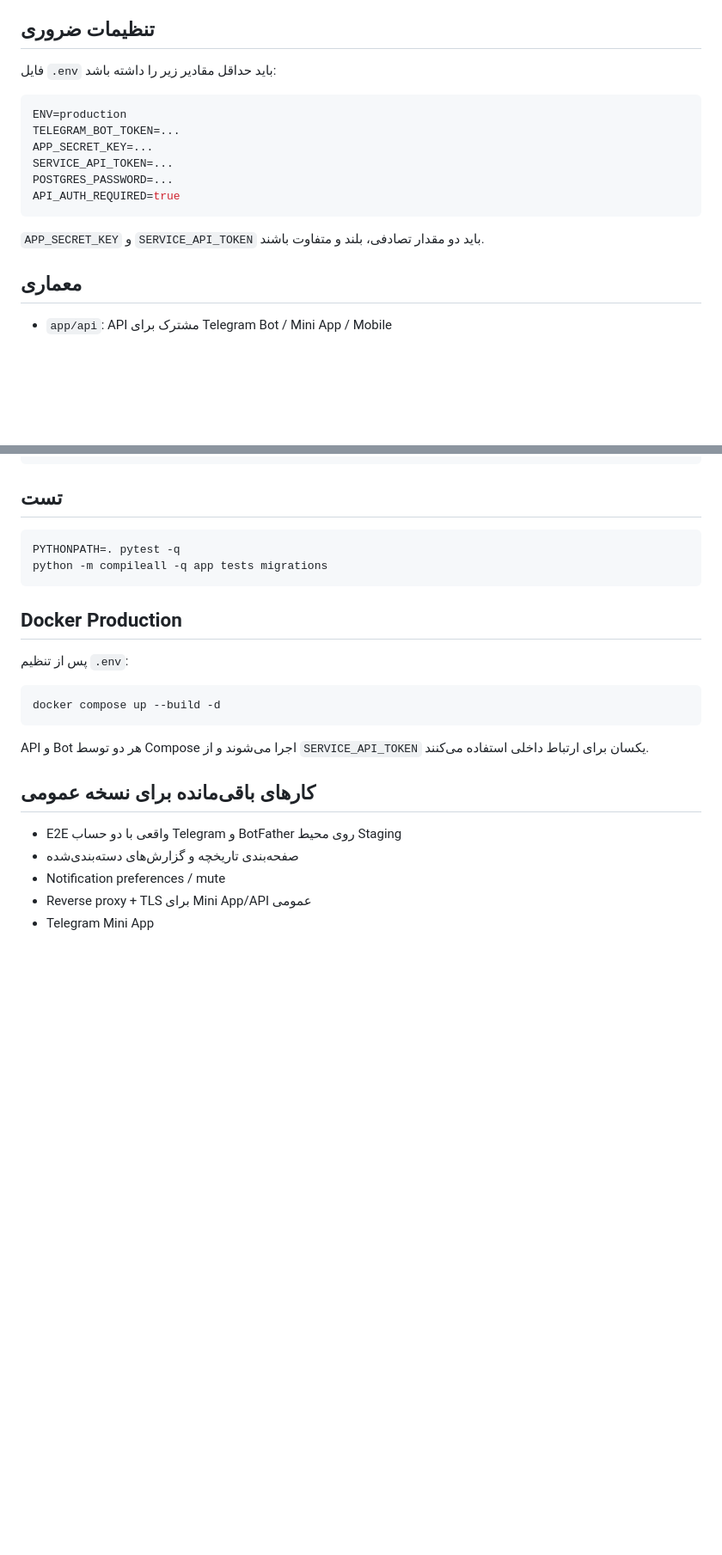
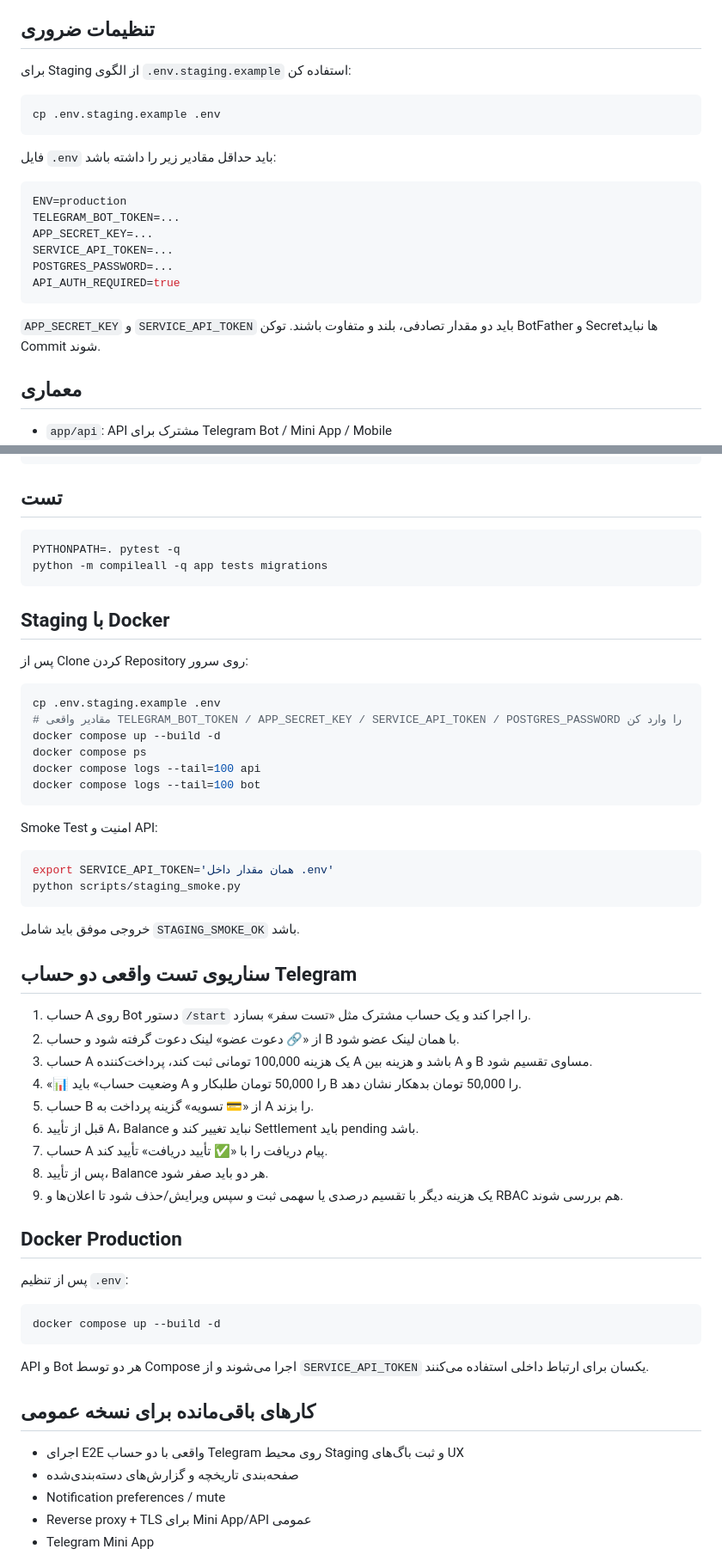
Before and after one commit to sajedfallah/dangi-dongi_bot, a Markdown page: README.md, 2 parts joined by grey strips. Shown at 86% size. Rendered like a GitHub page; blank space fills up the shorter version.

Commit message:
docs: add staging deployment and real Telegram test flow

````diff
--- a/README.md
+++ b/README.md
@@ -50,6 +50,11 @@
 - `run_bot.py` قبل از import کردن Bot، runtime امن Bot را فعال می‌کند تا Service Token فقط در فرایند واقعی Bot تزریق شود و تست‌ها یا Backend تحت تأثیر قرار نگیرند.
 
 ## تنظیمات ضروری
+برای Staging از الگوی `.env.staging.example` استفاده کن:
+```bash
+cp .env.staging.example .env
+```
+
 فایل `.env` باید حداقل مقادیر زیر را داشته باشد:
 ```env
 ENV=production
@@ -60,7 +65,7 @@ POSTGRES_PASSWORD=...
 API_AUTH_REQUIRED=true
 ```
 
-`APP_SECRET_KEY` و `SERVICE_API_TOKEN` باید دو مقدار تصادفی، بلند و متفاوت باشند.
+`APP_SECRET_KEY` و `SERVICE_API_TOKEN` باید دو مقدار تصادفی، بلند و متفاوت باشند. توکن BotFather و Secretها نباید Commit شوند.
 
 ## معماری
 - `app/api`: API مشترک برای Telegram Bot / Mini App / Mobile
@@ -101,6 +106,36 @@ PYTHONPATH=. pytest -q
 python -m compileall -q app tests migrations
 ```
 
+## Staging با Docker
+پس از Clone کردن Repository روی سرور:
+```bash
+cp .env.staging.example .env
+# مقادیر واقعی TELEGRAM_BOT_TOKEN / APP_SECRET_KEY / SERVICE_API_TOKEN / POSTGRES_PASSWORD را وارد کن
+docker compose up --build -d
+docker compose ps
+docker compose logs --tail=100 api
+docker compose logs --tail=100 bot
+```
+
+Smoke Test امنیت و API:
+```bash
+export SERVICE_API_TOKEN='همان مقدار داخل .env'
+python scripts/staging_smoke.py
+```
+
+خروجی موفق باید شامل `STAGING_SMOKE_OK` باشد.
+
+## سناریوی تست واقعی دو حساب Telegram
+1. حساب A روی Bot دستور `/start` را اجرا کند و یک حساب مشترک مثل «تست سفر» بسازد.
+2. از «🔗 دعوت عضو» لینک دعوت گرفته شود و حساب B با همان لینک عضو شود.
+3. حساب A یک هزینه 100,000 تومانی ثبت کند، پرداخت‌کننده A باشد و هزینه بین A و B مساوی تقسیم شود.
+4. «📊 وضعیت حساب» باید A را 50,000 تومان طلبکار و B را 50,000 تومان بدهکار نشان دهد.
+5. حساب B از «💳 تسویه» گزینه پرداخت به A را بزند.
+6. قبل از تأیید A، Balance نباید تغییر کند و Settlement باید pending باشد.
+7. حساب A پیام دریافت را با «✅ تأیید دریافت» تأیید کند.
+8. پس از تأیید، Balance هر دو باید صفر شود.
+9. یک هزینه دیگر با تقسیم درصدی یا سهمی ثبت و سپس ویرایش/حذف شود تا اعلان‌ها و RBAC هم بررسی شوند.
+
 ## Docker Production
 پس از تنظیم `.env`:
 ```bash
@@ -110,7 +145,7 @@ docker compose up --build -d
 API و Bot هر دو توسط Compose اجرا می‌شوند و از `SERVICE_API_TOKEN` یکسان برای ارتباط داخلی استفاده می‌کنند.
 
 ## کارهای باقی‌مانده برای نسخه عمومی
-- E2E واقعی با دو حساب Telegram و BotFather روی محیط Staging
+- اجرای E2E واقعی با دو حساب Telegram روی محیط Staging و ثبت باگ‌های UX
 - صفحه‌بندی تاریخچه و گزارش‌های دسته‌بندی‌شده
 - Notification preferences / mute
 - Reverse proxy + TLS برای Mini App/API عمومی
````
